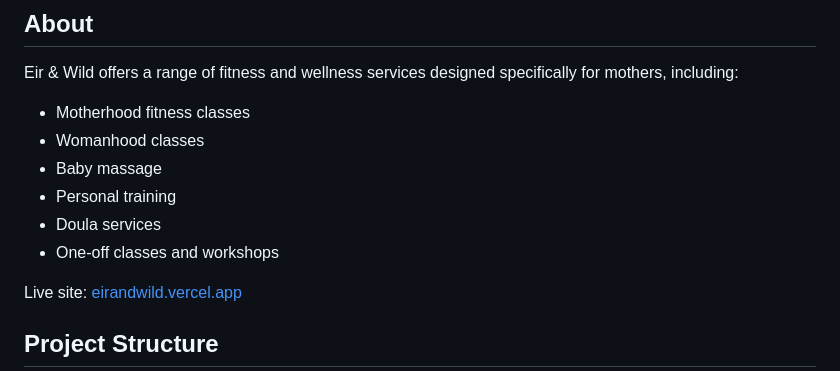
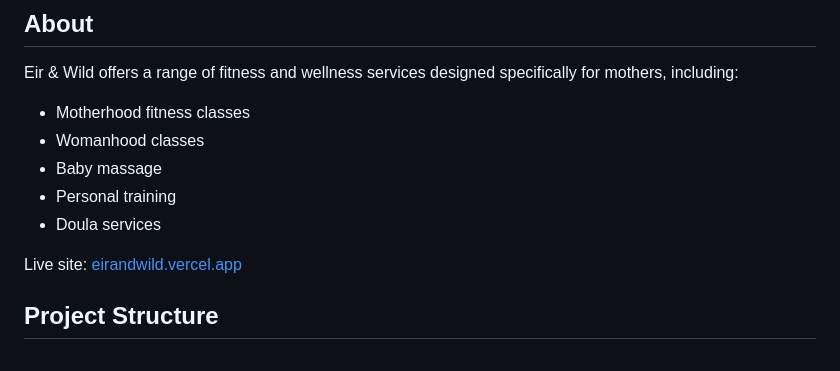
Before and after one commit to dbailey323/eirandwild, a Markdown page: README.md, the part around the change. GitHub-like rendering.

Commit message:
Update services list in README
Removed mention of one-off classes and workshops from the services list.

```diff
--- a/README.md
+++ b/README.md
@@ -12,7 +12,6 @@ Eir & Wild offers a range of fitness and wellness services designed specifically
 - Baby massage
 - Personal training
 - Doula services
-- One-off classes and workshops
 
 Live site: [eirandwild.vercel.app](https://eirandwild.vercel.app)
 
```
